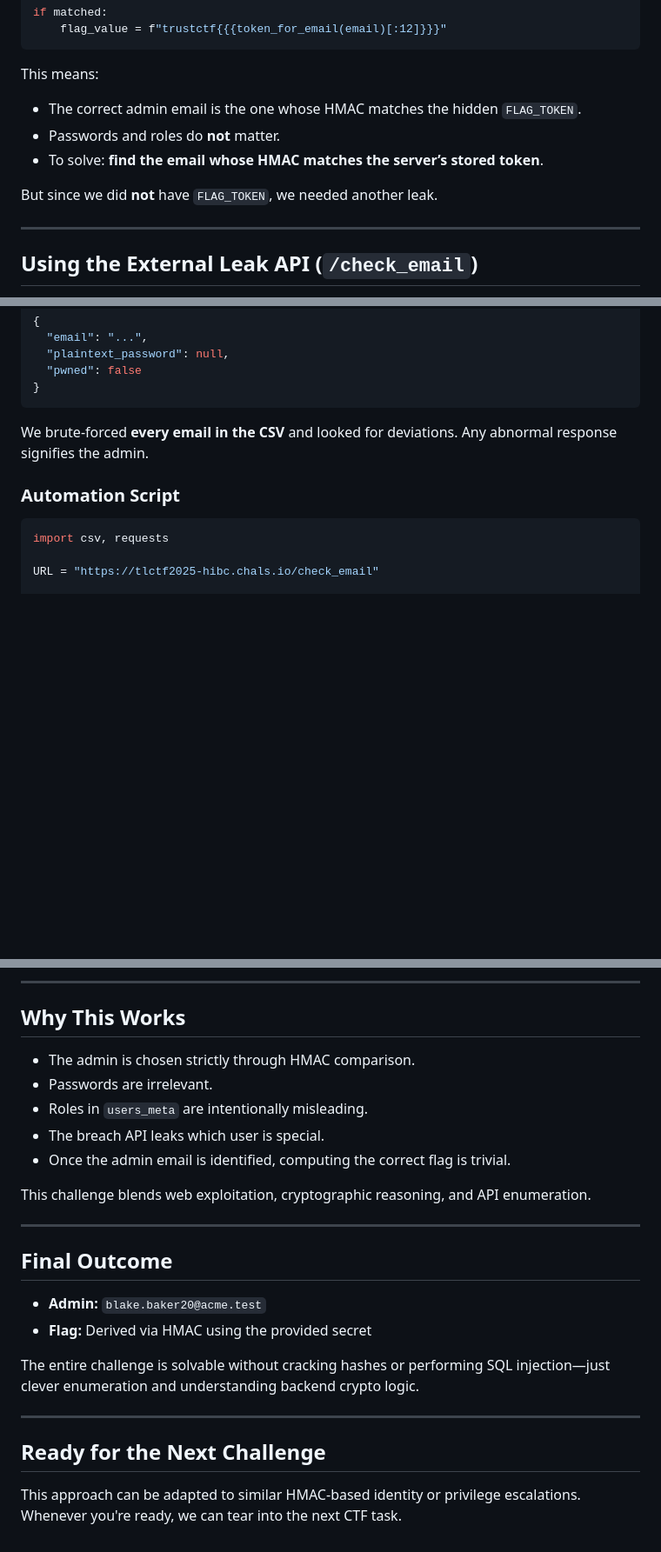
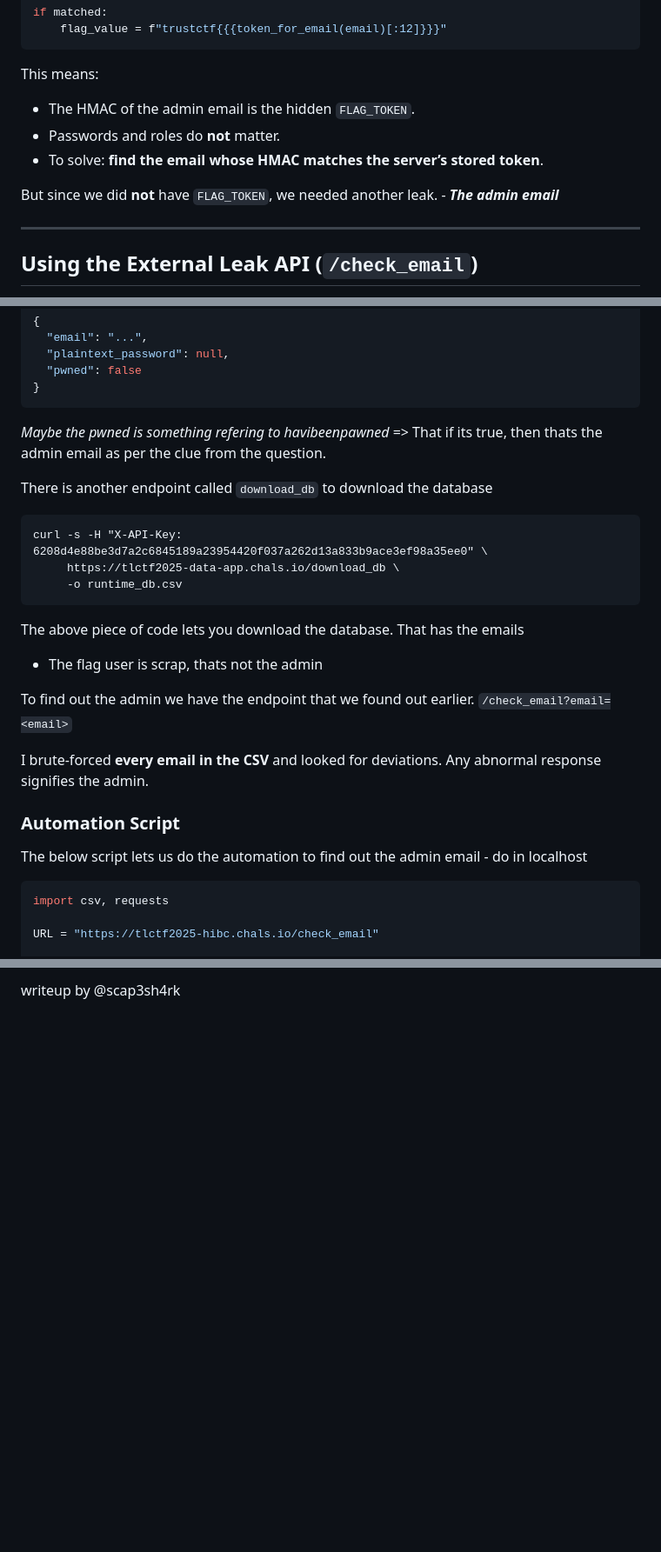
Before and after one commit to scap3sh4rk/CTF, a Markdown page: iitbctf25/breached.md, 3 parts joined by grey strips. Shown at 87% size. GitHub-like rendering; blank space fills up the shorter version.

Commit message:
Complete writeup

````diff
--- a/iitbctf25/breached.md
+++ b/iitbctf25/breached.md
@@ -44,11 +41,11 @@ if matched:
 
 This means:
 
-* The correct admin email is the one whose HMAC matches the hidden `FLAG_TOKEN`.
+* The HMAC of the admin email is the hidden `FLAG_TOKEN`.
 * Passwords and roles do **not** matter.
 * To solve: **find the email whose HMAC matches the server’s stored token**.
 
-But since we did **not** have `FLAG_TOKEN`, we needed another leak.
+But since we did **not** have `FLAG_TOKEN`, we needed another leak. - _**The admin email**_
 
 ---
 
@@ -69,10 +68,25 @@ Most emails return:
   "pwned": false
 }
 ```
+_Maybe the pwned is something refering to havibeenpawned_ => That if its true, then thats the admin email as per the clue from the question.
 
-We brute‑forced **every email in the CSV** and looked for deviations. Any abnormal response signifies the admin.
+There is another endpoint called `download_db` to download the database
+```
+curl -s -H "X-API-Key: 6208d4e88be3d7a2c6845189a23954420f037a262d13a833b9ace3ef98a35ee0" \
+     https://tlctf2025-data-app.chals.io/download_db \
+     -o runtime_db.csv
+```
+The above piece of code lets you download the database. That has the emails
+- The flag user is scrap, thats  not the admin
+
+To find out the admin we have the endpoint that we found out earlier. `/check_email?email=<email>`
+
+
+
+I brute‑forced **every email in the CSV** and looked for deviations. Any abnormal response signifies the admin.
 
 ### Automation Script
+The below script lets us do the automation to find out the admin email - do in localhost
 
 ```python
 import csv, requests
@@ -138,27 +151,2 @@ Running this yields the correct CTF flag.
 
----
-
-## Why This Works
-
-* The admin is chosen strictly through HMAC comparison.
-* Passwords are irrelevant.
-* Roles in `users_meta` are intentionally misleading.
-* The breach API leaks which user is special.
-* Once the admin email is identified, computing the correct flag is trivial.
-
-This challenge blends web exploitation, cryptographic reasoning, and API enumeration.
-
----
-
-## Final Outcome
-
-* **Admin:** `blake.baker20@acme.test`
-* **Flag:** Derived via HMAC using the provided secret
-
-The entire challenge is solvable without cracking hashes or performing SQL injection—just clever enumeration and understanding backend crypto logic.
-
----
-
-## Ready for the Next Challenge
-
-This approach can be adapted to similar HMAC‑based identity or privilege escalations. Whenever you're ready, we can tear into the next CTF task.
+writeup by @scap3sh4rk
````
Also changed, not shown: other parts of iitbctf25/breached.md (+8 -10 lines).
